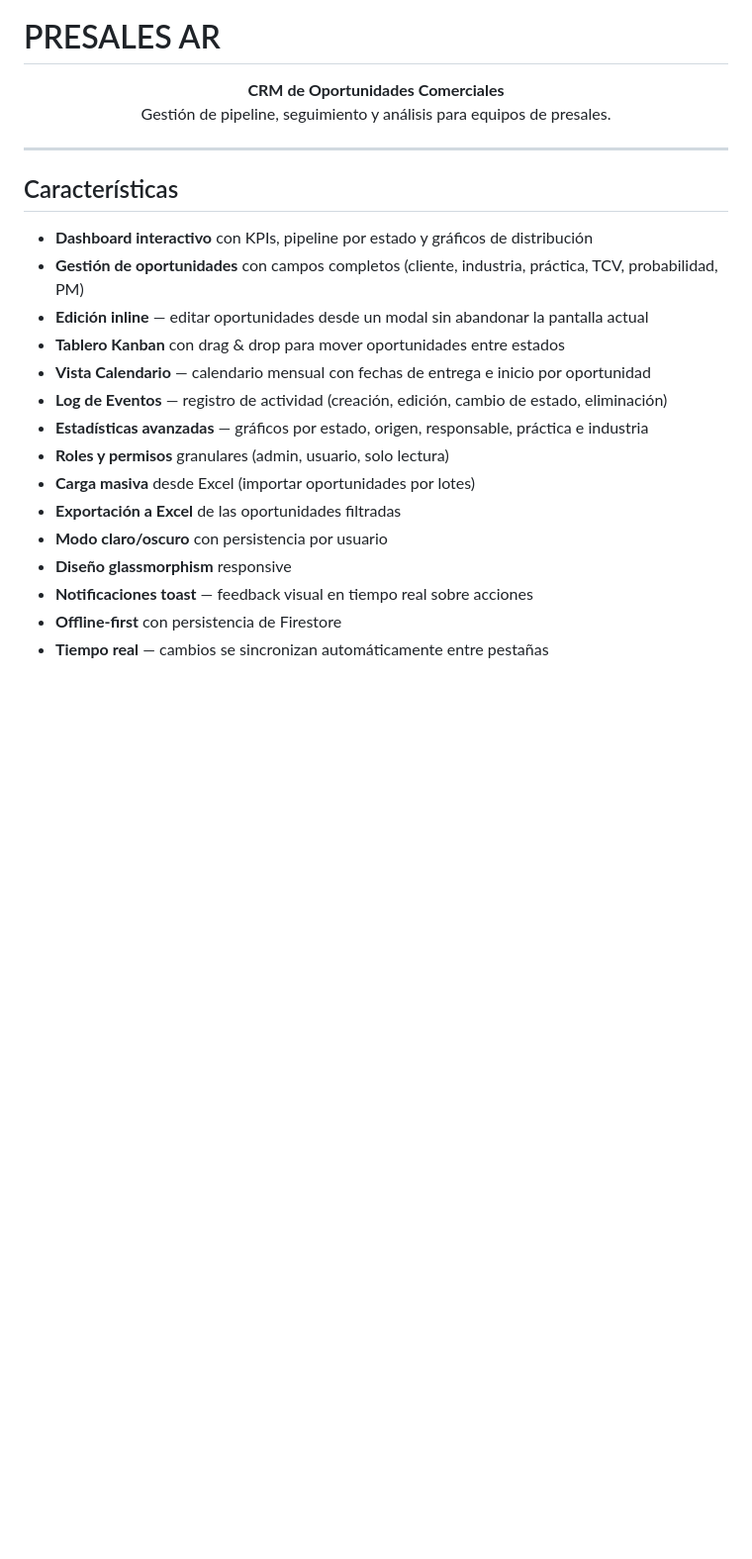
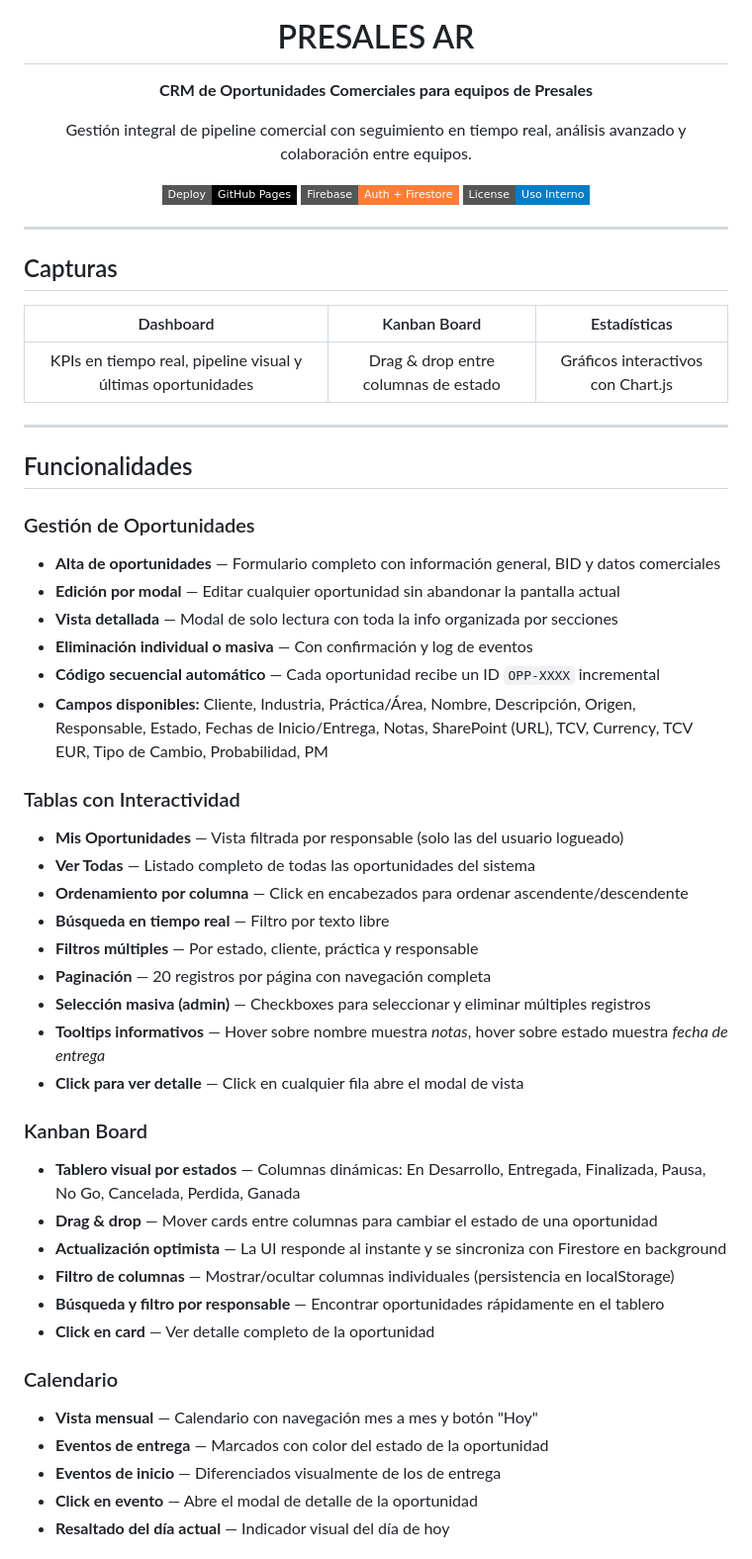
Before and after one commit to JGuerini/OportunidadesAR, a Markdown page: README.md, the part around one of its changes. Shown at 99% size. GitHub-like rendering; badges without logos; blank space fills up the shorter version.

```diff
--- a/README.md
+++ b/README.md
@@ -1,26 +5,62 @@
 # PRESALES AR
 
-<p align="center">
-  <strong>CRM de Oportunidades Comerciales</strong><br>
-  Gestión de pipeline, seguimiento y análisis para equipos de presales.
-</p>
+**CRM de Oportunidades Comerciales para equipos de Presales**
+
+Gestión integral de pipeline comercial con seguimiento en tiempo real, análisis avanzado y colaboración entre equipos.
+
+[![Deploy](https://img.shields.io/badge/Deploy-GitHub%20Pages-black?style=flat-square&logo=github)](https://pages.github.com/)
+[![Firebase](https://img.shields.io/badge/Firebase-Auth%20%2B%20Firestore-orange?style=flat-square&logo=firebase)](https://firebase.google.com/)
+[![License](https://img.shields.io/badge/License-Uso%20Interno-blue?style=flat-square)]()
+
+</div>
 
 ---
 
-## Características
+## Capturas
 
-- **Dashboard interactivo** con KPIs, pipeline por estado y gráficos de distribución
-- **Gestión de oportunidades** con campos completos (cliente, industria, práctica, TCV, probabilidad, PM)
-- **Edición inline** — editar oportunidades desde un modal sin abandonar la pantalla actual
-- **Tablero Kanban** con drag & drop para mover oportunidades entre estados
-- **Vista Calendario** — calendario mensual con fechas de entrega e inicio por oportunidad
-- **Log de Eventos** — registro de actividad (creación, edición, cambio de estado, eliminación)
-- **Estadísticas avanzadas** — gráficos por estado, origen, responsable, práctica e industria
-- **Roles y permisos** granulares (admin, usuario, solo lectura)
-- **Carga masiva** desde Excel (importar oportunidades por lotes)
-- **Exportación a Excel** de las oportunidades filtradas
-- **Modo claro/oscuro** con persistencia por usuario
-- **Diseño glassmorphism** responsive
-- **Notificaciones toast** — feedback visual en tiempo real sobre acciones
-- **Offline-first** con persistencia de Firestore
-- **Tiempo real** — cambios se sincronizan automáticamente entre pestañas
+| Dashboard | Kanban Board | Estadísticas |
+|:---:|:---:|:---:|
+| KPIs en tiempo real, pipeline visual y últimas oportunidades | Drag & drop entre columnas de estado | Gráficos interactivos con Chart.js |
+
+---
+
+## Funcionalidades
+
+### Gestión de Oportunidades
+
+- **Alta de oportunidades** — Formulario completo con información general, BID y datos comerciales
+- **Edición por modal** — Editar cualquier oportunidad sin abandonar la pantalla actual
+- **Vista detallada** — Modal de solo lectura con toda la info organizada por secciones
+- **Eliminación individual o masiva** — Con confirmación y log de eventos
+- **Código secuencial automático** — Cada oportunidad recibe un ID `OPP-XXXX` incremental
+- **Campos disponibles:** Cliente, Industria, Práctica/Área, Nombre, Descripción, Origen, Responsable, Estado, Fechas de Inicio/Entrega, Notas, SharePoint (URL), TCV, Currency, TCV EUR, Tipo de Cambio, Probabilidad, PM
+
+### Tablas con Interactividad
+
+- **Mis Oportunidades** — Vista filtrada por responsable (solo las del usuario logueado)
+- **Ver Todas** — Listado completo de todas las oportunidades del sistema
+- **Ordenamiento por columna** — Click en encabezados para ordenar ascendente/descendente
+- **Búsqueda en tiempo real** — Filtro por texto libre
+- **Filtros múltiples** — Por estado, cliente, práctica y responsable
+- **Paginación** — 20 registros por página con navegación completa
+- **Selección masiva (admin)** — Checkboxes para seleccionar y eliminar múltiples registros
+- **Tooltips informativos** — Hover sobre nombre muestra *notas*, hover sobre estado muestra *fecha de entrega*
+- **Click para ver detalle** — Click en cualquier fila abre el modal de vista
+
+### Kanban Board
+
+- **Tablero visual por estados** — Columnas dinámicas: En Desarrollo, Entregada, Finalizada, Pausa, No Go, Cancelada, Perdida, Ganada
+- **Drag & drop** — Mover cards entre columnas para cambiar el estado de una oportunidad
+- **Actualización optimista** — La UI responde al instante y se sincroniza con Firestore en background
+- **Filtro de columnas** — Mostrar/ocultar columnas individuales (persistencia en localStorage)
+- **Búsqueda y filtro por responsable** — Encontrar oportunidades rápidamente en el tablero
+- **Click en card** — Ver detalle completo de la oportunidad
+
+### Calendario
+
+- **Vista mensual** — Calendario con navegación mes a mes y botón "Hoy"
+- **Eventos de entrega** — Marcados con color del estado de la oportunidad
+- **Eventos de inicio** — Diferenciados visualmente de los de entrega
+- **Click en evento** — Abre el modal de detalle de la oportunidad
+- **Resaltado del día actual** — Indicador visual del día de hoy
+
```
Also changed, not shown: other parts of README.md (+99 -30 lines).
